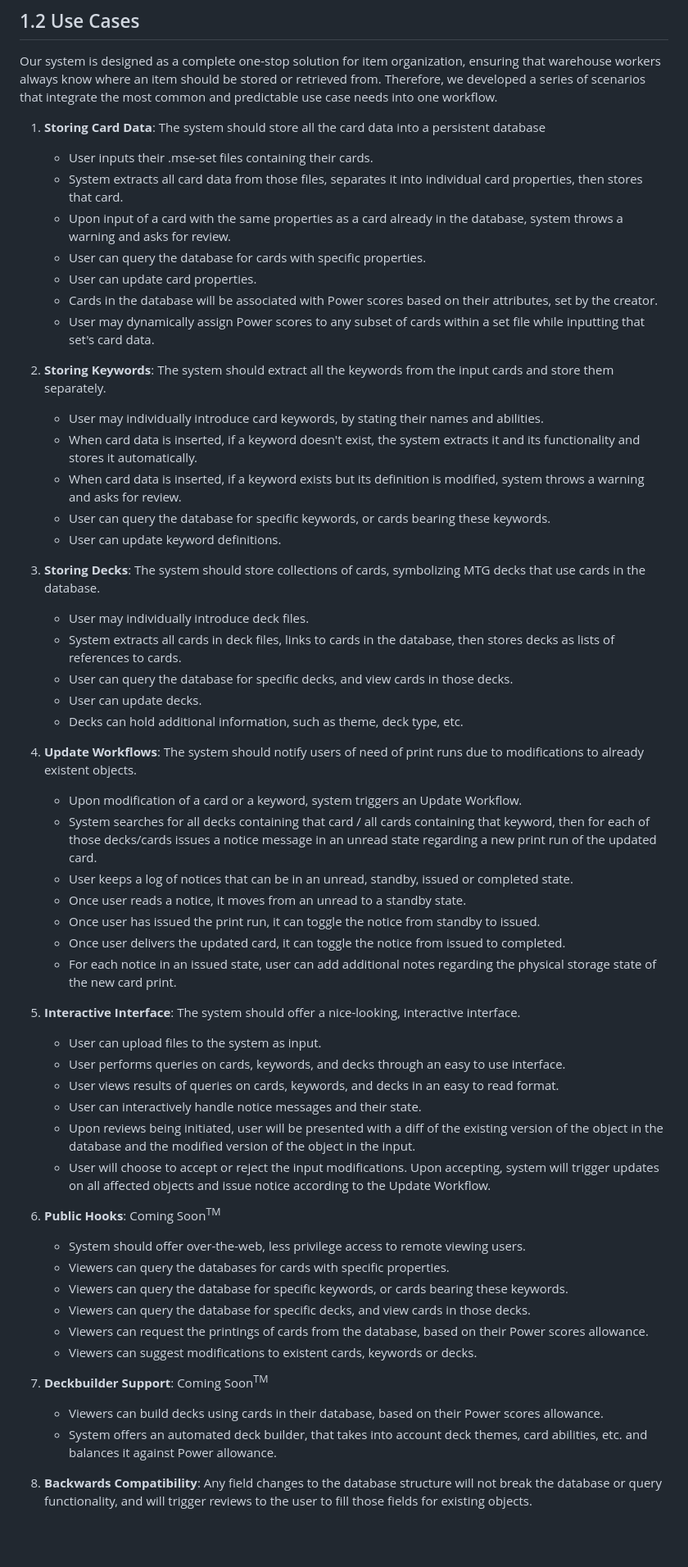
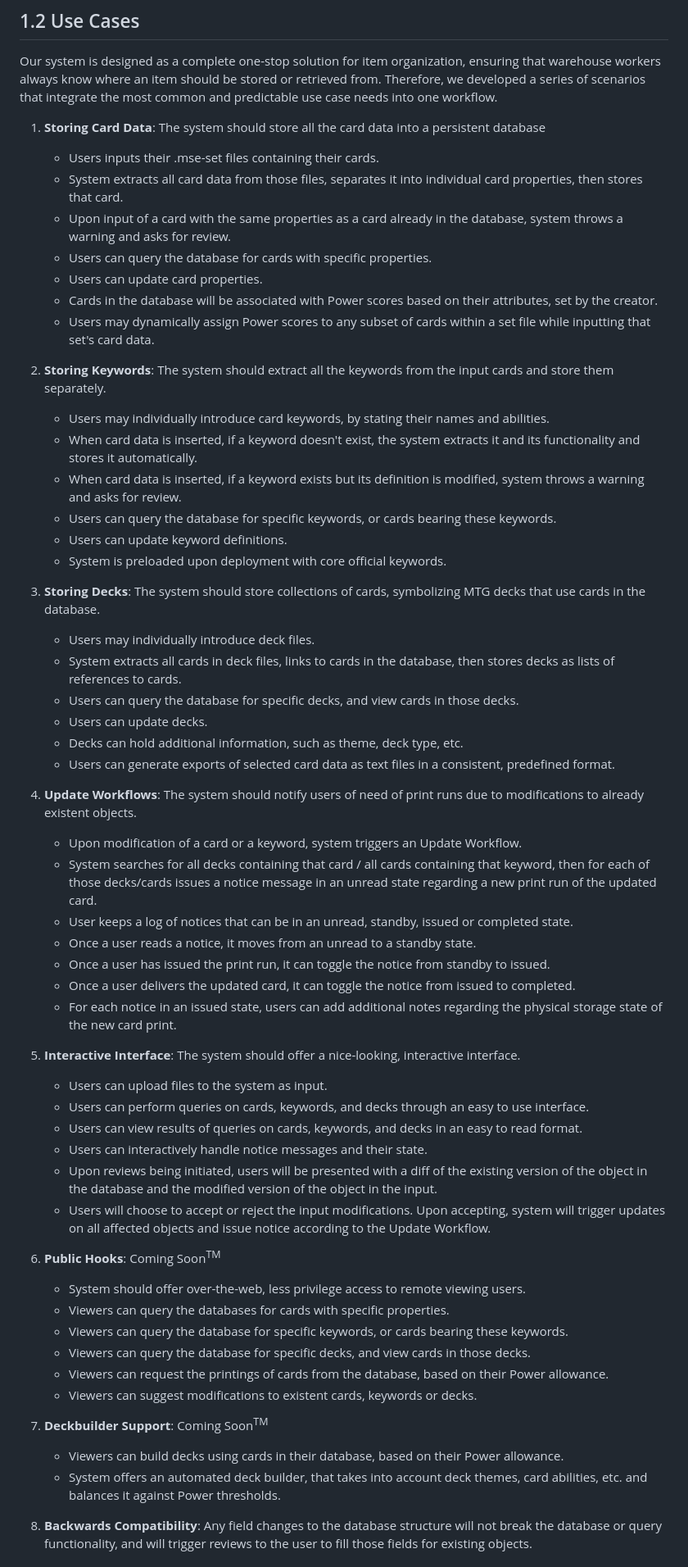
Before and after one commit to AlexDC-2003/mse-viewer, a Markdown page: documentation/report.md, the part around one of its changes. Shown at 82% size. Rendered like a GitHub page; blank space fills up the shorter version.

```diff
--- a/documentation/report.md
+++ b/documentation/report.md
@@ -19,56 +19,58 @@ The MSV aids MSE users keep track of their cards, notify them of any issuing act
 Our system is designed as a complete one-stop solution for item organization, ensuring that warehouse workers always know where an item should be stored or retrieved from. Therefore, we developed a series of scenarios that integrate the most common and predictable use case needs into one workflow.
 
 1. __Storing Card Data__: The system should store all the card data into a persistent database
-    - User inputs their .mse-set files containing their cards.
+    - Users inputs their .mse-set files containing their cards.
     - System extracts all card data from those files, separates it into individual card properties, then stores that card.
     - Upon input of a card with the same properties as a card already in the database, system throws a warning and asks for review.
-    - User can query the database for cards with specific properties.
-    - User can update card properties.
+    - Users can query the database for cards with specific properties.
+    - Users can update card properties.
     - Cards in the database will be associated with Power scores based on their attributes, set by the creator.
-    - User may dynamically assign Power scores to any subset of cards within a set file while inputting that set's card data.
+    - Users may dynamically assign Power scores to any subset of cards within a set file while inputting that set's card data.
 
 2. __Storing Keywords__: The system should extract all the keywords from the input cards and store them separately.
-    - User may individually introduce card keywords, by stating their names and abilities.
+    - Users may individually introduce card keywords, by stating their names and abilities.
     - When card data is inserted, if a keyword doesn't exist, the system extracts it and its functionality and stores it automatically.
     - When card data is inserted, if a keyword exists but its definition is modified, system throws a warning and asks for review.
-    - User can query the database for specific keywords, or cards bearing these keywords.
-    - User can update keyword definitions.
+    - Users can query the database for specific keywords, or cards bearing these keywords.
+    - Users can update keyword definitions.
+    - System is preloaded upon deployment with core official keywords.
 
 3. __Storing Decks__: The system should store collections of cards, symbolizing MTG decks that use cards in the database.
-    - User may individually introduce deck files.
+    - Users may individually introduce deck files.
     - System extracts all cards in deck files, links to cards in the database, then stores decks as lists of references to cards.
-    - User can query the database for specific decks, and view cards in those decks.
-    - User can update decks.
+    - Users can query the database for specific decks, and view cards in those decks.
+    - Users can update decks.
     - Decks can hold additional information, such as theme, deck type, etc.
+    - Users can generate exports of selected card data as text files in a consistent, predefined format.
 
 4. __Update Workflows__: The system should notify users of need of print runs due to modifications to already existent objects.
     - Upon modification of a card or a keyword, system triggers an Update Workflow.
     - System searches for all decks containing that card / all cards containing that keyword, then for each of those decks/cards issues a notice message in an unread state regarding a new print run of the updated card.
     - User keeps a log of notices that can be in an unread, standby, issued or completed state.
-    - Once user reads a notice, it moves from an unread to a standby state.
-    - Once user has issued the print run, it can toggle the notice from standby to issued.
-    - Once user delivers the updated card, it can toggle the notice from issued to completed.
-    - For each notice in an issued state, user can add additional notes regarding the physical storage state of the new card print.
+    - Once a user reads a notice, it moves from an unread to a standby state.
+    - Once a user has issued the print run, it can toggle the notice from standby to issued.
+    - Once a user delivers the updated card, it can toggle the notice from issued to completed.
+    - For each notice in an issued state, users can add additional notes regarding the physical storage state of the new card print.
 
 5. __Interactive Interface__: The system should offer a nice-looking, interactive interface.
-    - User can upload files to the system as input.
-    - User performs queries on cards, keywords, and decks through an easy to use interface.
-    - User views results of queries on cards, keywords, and decks in an easy to read format.
-    - User can interactively handle notice messages and their state.
-    - Upon reviews being initiated, user will be presented with a diff of the existing version of the object in the database and the modified version of the object in the input.
-    - User will choose to accept or reject the input modifications. Upon accepting, system will trigger updates on all affected objects and issue notice according to the Update Workflow.
+    - Users can upload files to the system as input.
+    - Users can perform queries on cards, keywords, and decks through an easy to use interface.
+    - Users can view results of queries on cards, keywords, and decks in an easy to read format.
+    - Users can interactively handle notice messages and their state.
+    - Upon reviews being initiated, users will be presented with a diff of the existing version of the object in the database and the modified version of the object in the input.
+    - Users will choose to accept or reject the input modifications. Upon accepting, system will trigger updates on all affected objects and issue notice according to the Update Workflow.
 
 6. __Public Hooks__: <span style="color:pink">Coming Soon<sup>TM</sup></span>
     - <span style="color:pink">System should offer over-the-web, less privilege access to remote viewing users.</span>
     - <span style="color:pink">Viewers can query the databases for cards with specific properties.</span>
     - <span style="color:pink">Viewers can query the database for specific keywords, or cards bearing these keywords.</span>
     - <span style="color:pink">Viewers can query the database for specific decks, and view cards in those decks.</span>
-    - <span style="color:pink">Viewers can request the printings of cards from the database, based on their Power scores allowance.</span>
+    - <span style="color:pink">Viewers can request the printings of cards from the database, based on their Power allowance.</span>
     - <span style="color:pink">Viewers can suggest modifications to existent cards, keywords or decks.</span>
 
 7. __Deckbuilder Support__: <span style="color:pink">Coming Soon<sup>TM</sup></span>
-    - <span style="color:pink">Viewers can build decks using cards in their database, based on their Power scores allowance.</span>
-    - <span style="color:pink">System offers an automated deck builder, that takes into account deck themes, card abilities, etc. and balances it against Power allowance. </span>
+    - <span style="color:pink">Viewers can build decks using cards in their database, based on their Power allowance.</span>
+    - <span style="color:pink">System offers an automated deck builder, that takes into account deck themes, card abilities, etc. and balances it against Power thresholds. </span>
 
 8. __Backwards Compatibility__: Any field changes to the database structure will not break the database or query functionality, and will trigger reviews to the user to fill those fields for existing objects.
 
```
Also changed, not shown: other parts of documentation/report.md (+7 -0 lines).
